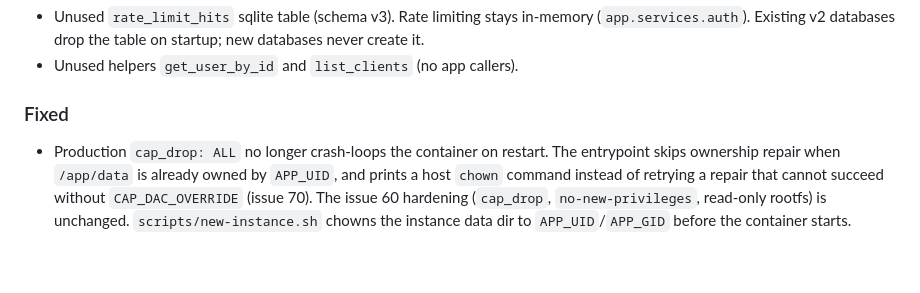
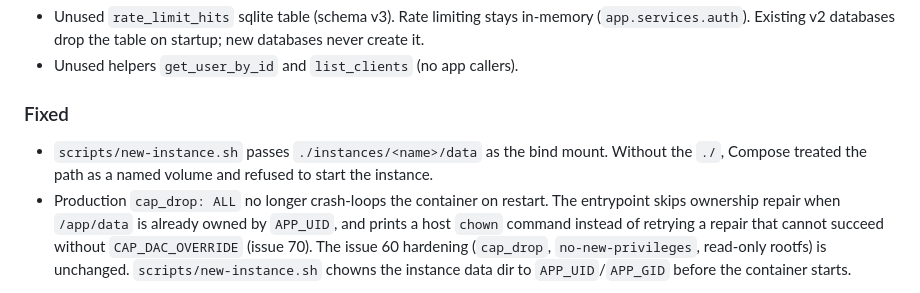
Before and after one commit to sevasek/agent-crm, a Markdown page: CHANGELOG.md, the part around the change. GitHub-like rendering; blank space fills up the shorter version.

Commit message:
Note the new-instance bind-mount fix in the changelog
Co-authored-by: Paul Seville <sevasek@users.noreply.github.com>

```diff
--- a/CHANGELOG.md
+++ b/CHANGELOG.md
@@ -82,6 +82,9 @@ as `vX.Y.Z` and `latest`. Until the first tag, install from source with
 
 ### Fixed
 
+- `scripts/new-instance.sh` passes `./instances/<name>/data` as the bind
+  mount. Without the `./`, Compose treated the path as a named volume and
+  refused to start the instance.
 - Production `cap_drop: ALL` no longer crash-loops the container on
   restart. The entrypoint skips ownership repair when `/app/data` is
   already owned by `APP_UID`, and prints a host `chown` command instead
```
